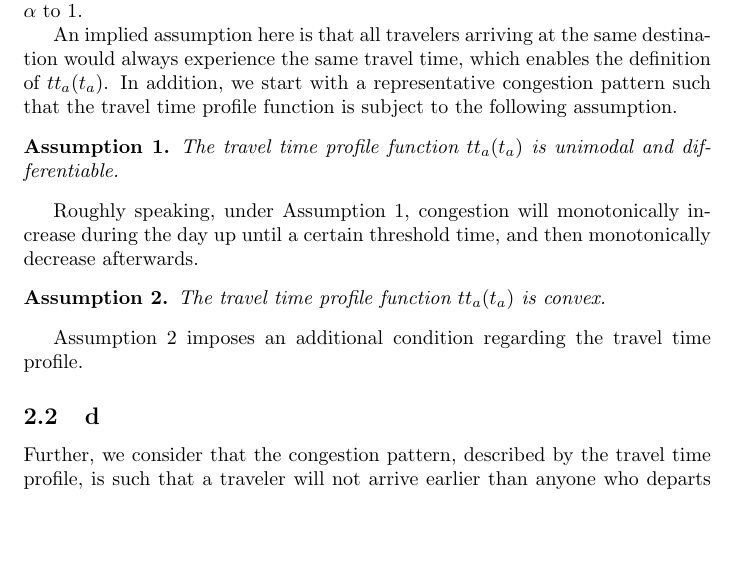
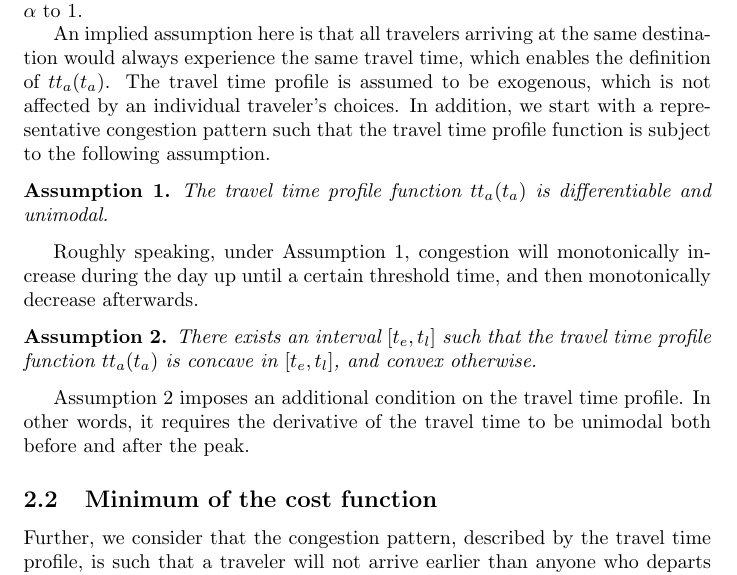
Before and after one commit to Piripuz/inverting-departure-paper, a LaTeX document (main.tex, which reads Sections/Theory.tex): part of page 2 of 20, cut so that both start at the same text, the shorter picture padded with empty space. Compiled offline with pdfLaTeX.

Commit message:
Updates from Overleaf

```diff
--- a/Sections/Theory.tex
+++ b/Sections/Theory.tex
@@ -20,22 +20,23 @@ To capture such trade-offs, we follow the bottleneck model by considering that e
 where $tt_a(t_a)$ denotes the experienced travel time for travelers arriving at time $t_a$, \(t^*\) is the desired arrival time at the destination,  \(\alpha\) is the value of travel time, and \(\beta\) and \(\gamma\) are respectively the unit costs of arriving early and late at the destination. Without loss of generally, from now on, we normalize the value of $\alpha$ to 1.
 
 
- An implied assumption here is that all travelers arriving at the same destination would always experience the same travel time, which enables the definition of $tt_a(t_a)$.  In addition, we start with a representative congestion pattern such that the travel time profile function is subject to the following assumption.
+ An implied assumption here is that all travelers arriving at the same destination would always experience the same travel time, which enables the definition of $tt_a(t_a)$. The travel time profile is assumed to be exogenous, which is not affected by an individual traveler's choices.  In addition, we start with a representative congestion pattern such that the travel time profile function is subject to the following assumption.
 
 
 \begin{assumption}\label{ass:quasiconc}
-   The travel time profile function $tt_a(t_a)$ is unimodal and differentiable.
+   The travel time profile function $tt_a(t_a)$ is differentiable and unimodal.
 \end{assumption}
 
 Roughly speaking, under Assumption \ref{ass:quasiconc}, congestion will monotonically increase during the day up until a certain threshold time, and then monotonically decrease afterwards.
 
 \begin{assumption}\label{ass:twiceDiff}
-   The travel time profile function $tt_a(t_a)$ is convex.
+  There exists an interval $[t_e, t_l]$ such that the travel time profile function $tt_a(t_a)$ is concave in $[t_e, t_l ]$, and convex otherwise.
 \end{assumption}
 
-Assumption \ref{ass:twiceDiff} imposes an additional condition regarding the travel time profile.
+Assumption \ref{ass:twiceDiff} imposes an additional condition on the travel time profile. In other words, it requires the derivative of the travel time to be unimodal both before and after the peak.
 
-\subsection{d}
+\subsection{Minimum of the cost function}
+\label{sec:cost_minima}
 
 
 Further, we consider that the congestion pattern, described by the travel time profile, is such that a traveler will not arrive earlier than anyone who departs earlier than her/him, which is termed as the first-in-first-out (FIFO) rule in literature. Thus, we impose the following assumption regarding the travel time function  $tt_a(t_a)$.
```
